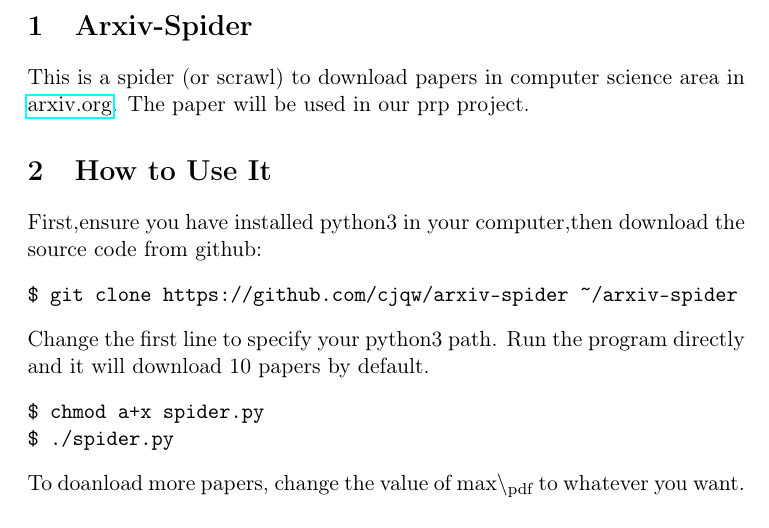
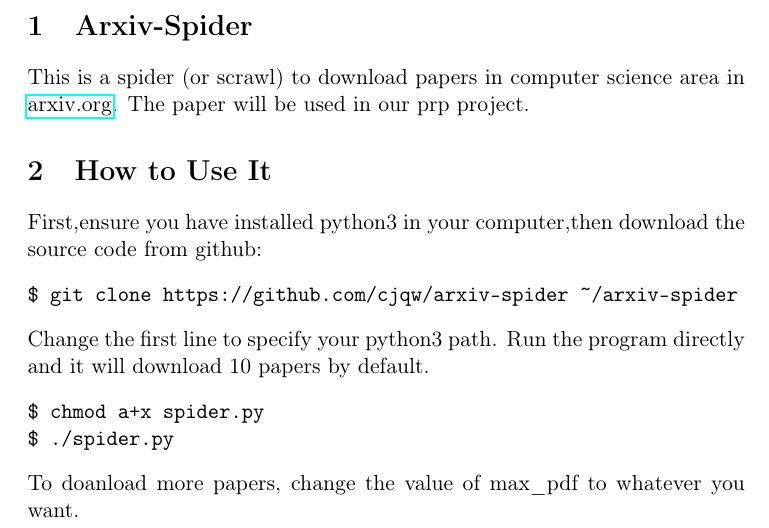
Before and after one commit to cjqw/arxiv-spider, a LaTeX document (README.tex): part of the page, cut so that both start at the same text. Compiled offline with pdfLaTeX.

Commit message:
fix max_pdf

```diff
--- a/README.tex
+++ b/README.tex
@@ -45,6 +45,6 @@ Run the program directly and it will download 10 papers by default.
 $ chmod a+x spider.py
 $ ./spider.py
 \end{verbatim}
-To doanload more papers, change the value of max$\backslash$$_{\text{pdf}}$ to whatever you want.
+To doanload more papers, change the value of max\_pdf to whatever you want.
 % Emacs 24.5.1 (Org mode 8.2.10)
 \end{document}
```
Also changed, not shown: README.pdf, README.tex (2 more changed lines), 2 other files.
